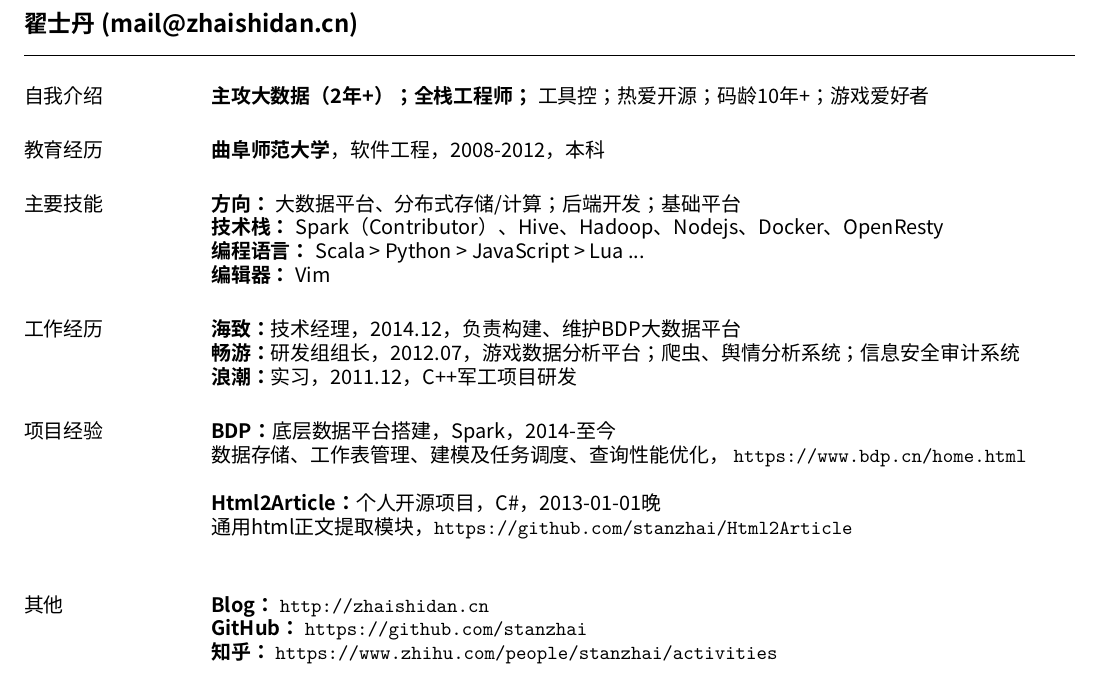
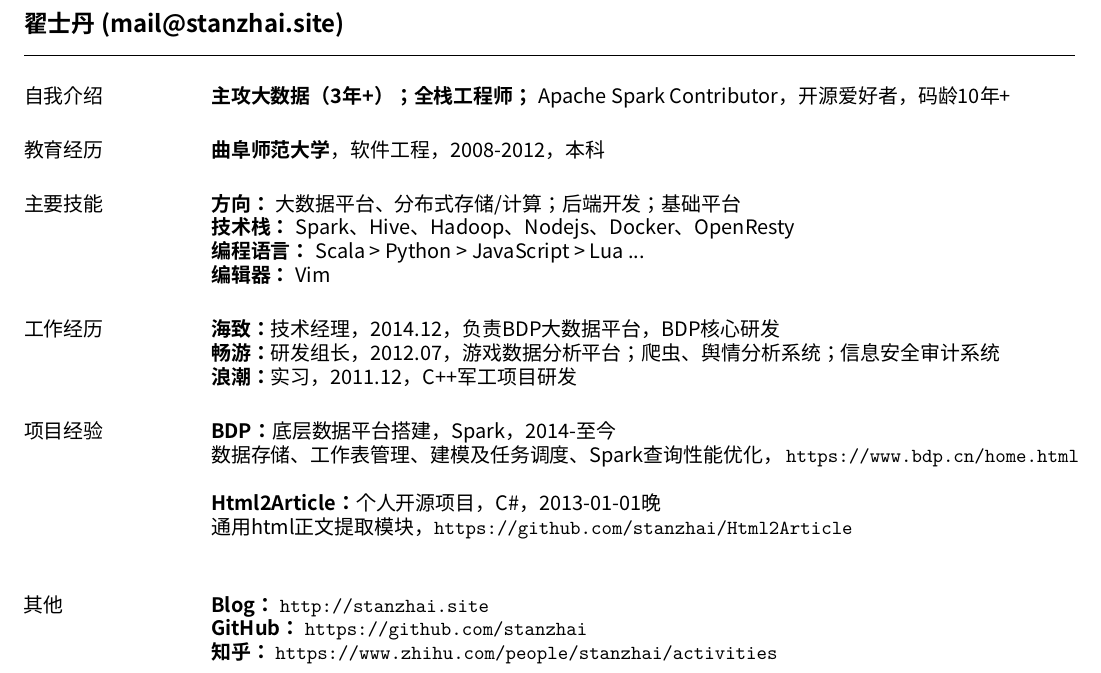
Before and after one commit to stanzhai/resume, a LaTeX CV (resume.tex): part of the page, cut so that both start at the same text. Compiled offline with XeLaTeX; a missing font is replaced by an installed copy or a similar font.

Commit message:
Update resume.tex

```diff
--- a/resume.tex
+++ b/resume.tex
@@ -18,36 +18,36 @@
 
 \begin{document}
 
-\name{翟士丹 (mail@zhaishidan.cn)\vspace*{.1in}}
+\name{翟士丹 (mail@stanzhai.site)\vspace*{.1in}}
 
 \begin{resume}
 
 \section{\sc 自我介绍}
-\textbf{主攻大数据（2年+）；全栈工程师；} 工具控；热爱开源；码龄10年+；游戏爱好者
+\textbf{主攻大数据（3年+）；全栈工程师；} Apache Spark Contributor，开源爱好者，码龄10年+
 
 \section{\sc 教育经历}
 \textbf{曲阜师范大学}，软件工程，2008-2012，本科
 
 \section{\sc 主要技能}
 \textbf{方向：} 大数据平台、分布式存储/计算；后端开发；基础平台 \\
-\textbf{技术栈：} Spark（Contributor）、Hive、Hadoop、Nodejs、Docker、OpenResty \\
+\textbf{技术栈：} Spark、Hive、Hadoop、Nodejs、Docker、OpenResty \\
 \textbf{编程语言：} Scala > Python > JavaScript > Lua ... \\
 \textbf{编辑器：} Vim
 
 \section{\sc 工作经历}
-\textbf{海致：}技术经理，2014.12，负责构建、维护BDP大数据平台 \\
-\textbf{畅游：}研发组组长，2012.07，游戏数据分析平台；爬虫、舆情分析系统；信息安全审计系统 \\
+\textbf{海致：}技术经理，2014.12，负责BDP大数据平台，BDP核心研发 \\
+\textbf{畅游：}研发组长，2012.07，游戏数据分析平台；爬虫、舆情分析系统；信息安全审计系统 \\
 \textbf{浪潮：}实习，2011.12，C++军工项目研发
 
 \section{\sc 项目经验}
 \textbf{BDP：}底层数据平台搭建，Spark，2014-至今 \\
-数据存储、工作表管理、建模及任务调度、查询性能优化， \url{https://www.bdp.cn/home.html} \\
+数据存储、工作表管理、建模及任务调度、Spark查询性能优化， \url{https://www.bdp.cn/home.html} \\
 \\
 \textbf{Html2Article：}个人开源项目，C\#，2013-01-01晚 \\
 通用html正文提取模块，\url{https://github.com/stanzhai/Html2Article} \\
 
 \section{\sc 其他}
-\textbf{Blog：} \url{http://zhaishidan.cn} \\
+\textbf{Blog：} \url{http://stanzhai.site} \\
 \textbf{GitHub：} \url{https://github.com/stanzhai} \\
 \textbf{知乎：} \url{https://www.zhihu.com/people/stanzhai/activities} \\
 
```
